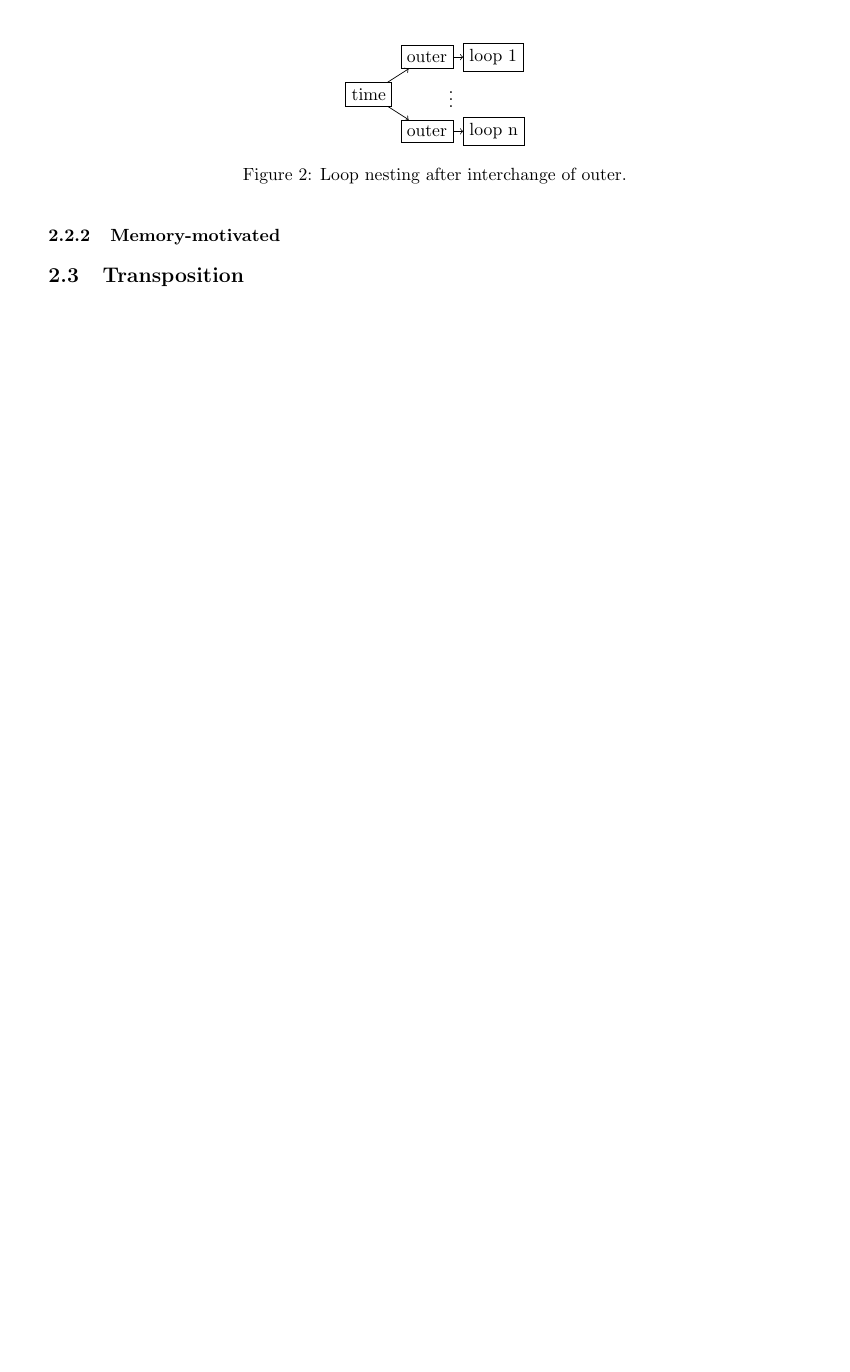
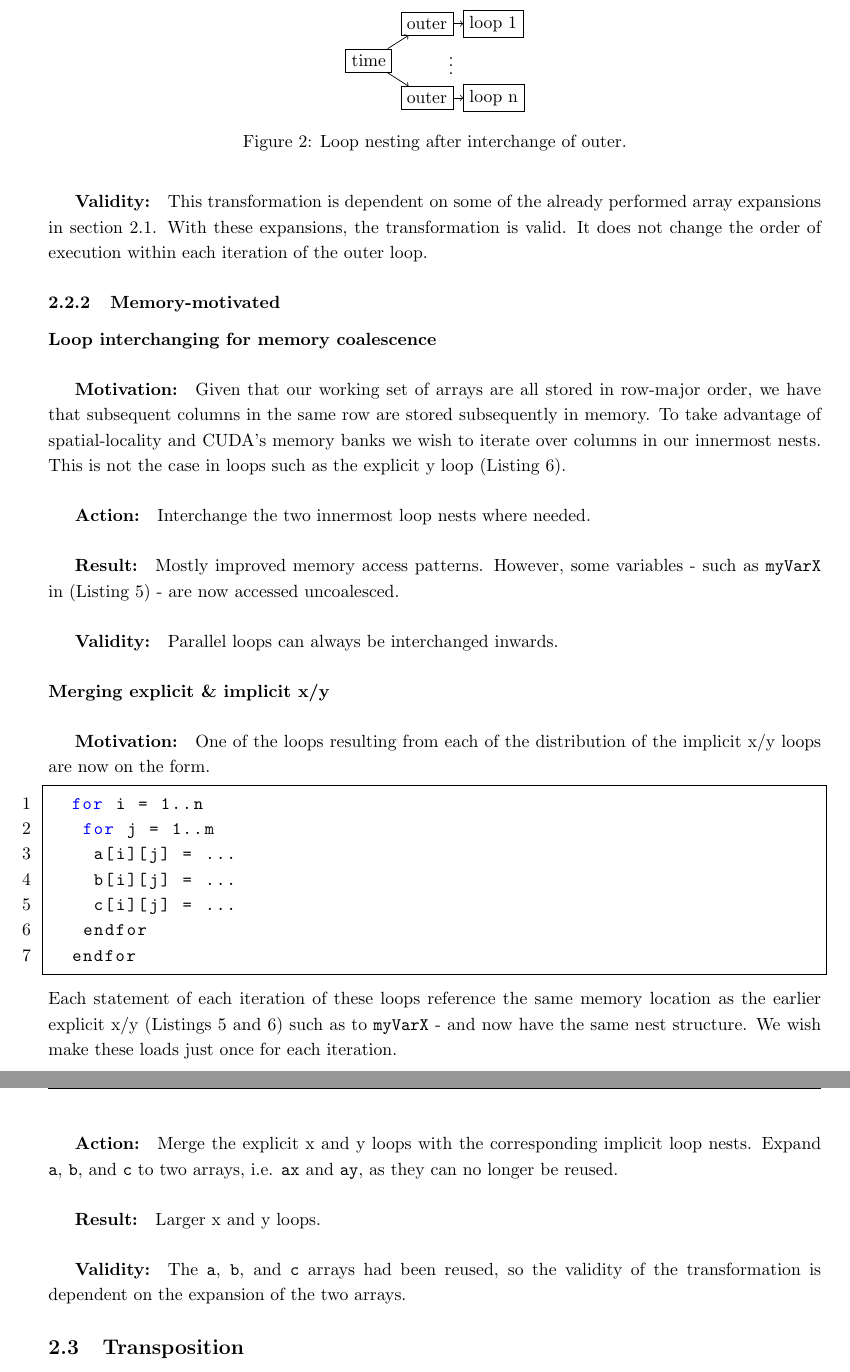
Before and after one commit to smaibom/pmphproject, a LaTeX document (report/main.tex, which reads report/transformations.tex): part of page 7 of 7 before the commit and two parts of pages 7 and 8 of 8 after it, the two joined at a grey line, cut so that both start at the same text, the shorter picture padded with empty space. Compiled offline with pdfLaTeX.

Commit message:
added more transformations

```diff
--- a/report/transformations.tex
+++ b/report/transformations.tex
@@ -19,3 +20,4 @@ We would prefer to have any sequential loops in the outer nests so that we can m
 $$\mathrm{sequential} \to \mathrm{parallel} \to \mathrm{parallel} \to \mathrm{parallel}$$
 \subparagraph{Validity:} Moving a parallel loop inwards is always valid.
 
+\paragraph{Distribution of Implicit x \& y loops}
@@ -54,9 +60,35 @@ $$\mathrm{sequential} \to \mathrm{parallel} \to \mathrm{parallel} \to \mathrm{pa
   \caption{Loop nesting after interchange of outer.}
   \label{fig:aintouter}
 \end{figure}
-
-\subparagraph{Validity:}
-
+\subparagraph{Validity:} This transformation is dependent on some of the already performed array expansions in section \ref{sec:arrayexp}.
+ With these expansions, the transformation is valid. It does not change the order of execution within each iteration of the outer loop.
 \subsubsection{Memory-motivated}
 
+\paragraph{Loop interchanging for memory coalescence}
+\subparagraph{Motivation:} Given that our working set of arrays are all stored in row-major order, we have that subsequent columns in the
+ same row are stored subsequently in memory. To take advantage of spatial-locality and CUDA's memory banks we wish to iterate over columns
+ in our innermost nests. This is not the case in loops such as the explicit y loop (Listing \ref{eyloop}).
+\subparagraph{Action:} Interchange the two innermost loop nests where needed.
+\subparagraph{Result:} Mostly improved memory access patterns. However, some variables - such as \verb!myVarX! in (Listing \ref{exloop}) -
+ are now accessed uncoalesced.
+\subparagraph{Validity:} Parallel loops can always be interchanged inwards.
+\paragraph{Merging explicit \& implicit x/y}
+\subparagraph{Motivation:} One of the loops resulting from each of the distribution of the implicit x/y loops are now on the form.
+\begin{lstlisting}
+  for i = 1..n
+   for j = 1..m
+    a[i][j] = ...
+    b[i][j] = ...
+    c[i][j] = ...
+   endfor
+  endfor
+\end{lstlisting}
+ Each statement of each iteration of these loops reference the same memory location as the earlier explicit x/y
+ (Listings \ref{exloop} and \ref{eyloop}) such as to \verb!myVarX! - and now have the same nest structure. We wish make these loads just
+ once for each iteration.
+\subparagraph{Action:} Merge the explicit x and y loops with the corresponding implicit loop nests. Expand \verb!a!, \verb!b!, and \verb!c!
+ to two arrays, i.e. \verb!ax! and \verb!ay!, as they can no longer be reused.
+\subparagraph{Result:} Larger x and y loops.
+\subparagraph{Validity:} The \verb!a!, \verb!b!, and \verb!c! arrays had been reused, so the validity of the transformation is dependent on
+ the expansion of the two arrays.
 \subsection{Transposition}
```
Also changed, not shown: report/transformations.tex (13 more changed lines).
